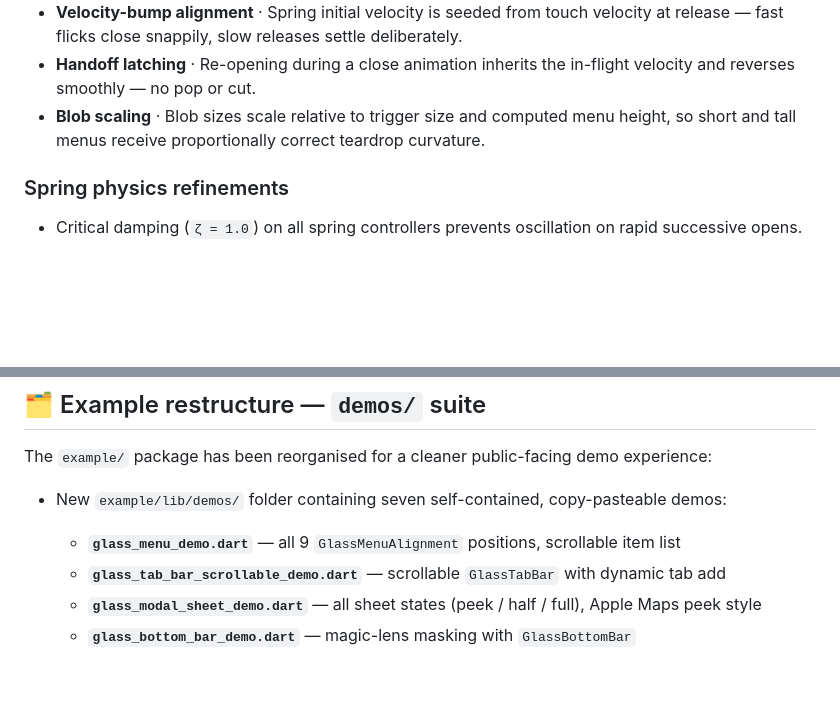
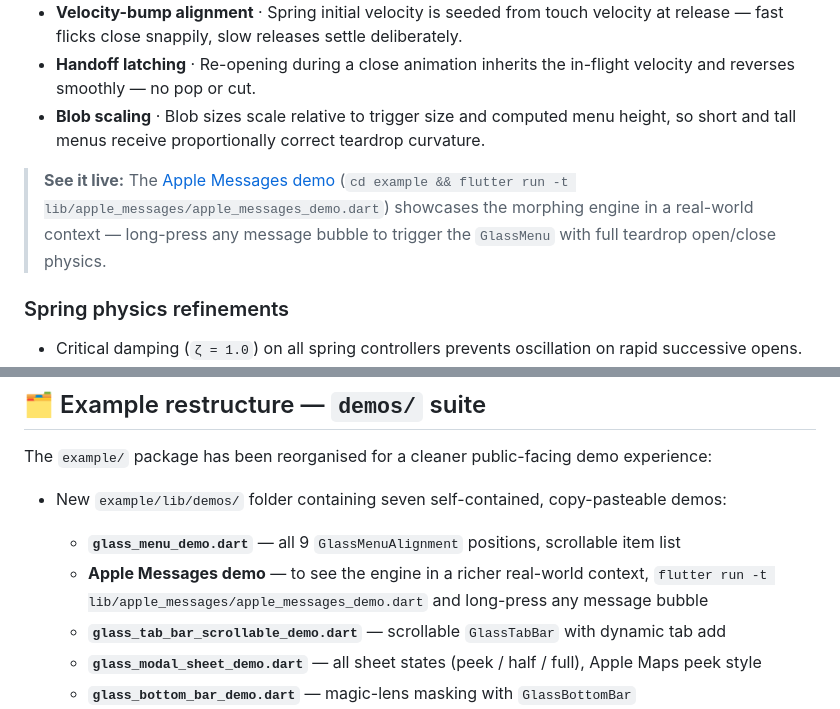
Before and after one commit to JakeThomson/liquid_glass_widgets, a Markdown page: CHANGELOG.md, 2 parts joined by grey strips. GitHub-like rendering; blank space fills up the shorter version.

Commit message:
docs: add Apple Messages demo callout to 0.11.0 CHANGELOG for morphing engine showcase

```diff
--- a/CHANGELOG.md
+++ b/CHANGELOG.md
@@ -35,6 +35,8 @@ The SDF metaball shader creates the teardrop neck between the blobs automaticall
 - **Handoff latching** · Re-opening during a close animation inherits the in-flight velocity and reverses smoothly — no pop or cut.
 - **Blob scaling** · Blob sizes scale relative to trigger size and computed menu height, so short and tall menus receive proportionally correct teardrop curvature.
 
+> **See it live:** The [Apple Messages demo](example/lib/apple_messages/apple_messages_demo.dart) (`cd example && flutter run -t lib/apple_messages/apple_messages_demo.dart`) showcases the morphing engine in a real-world context — long-press any message bubble to trigger the `GlassMenu` with full teardrop open/close physics.
+
 ### Spring physics refinements
 
 - Critical damping (`ζ = 1.0`) on all spring controllers prevents oscillation on rapid successive opens.
@@ -50,6 +52,7 @@ The `example/` package has been reorganised for a cleaner public-facing demo exp
 
 - New `example/lib/demos/` folder containing seven self-contained, copy-pasteable demos:
   - **`glass_menu_demo.dart`** — all 9 `GlassMenuAlignment` positions, scrollable item list
+  - **Apple Messages demo** — to see the engine in a richer real-world context, `flutter run -t lib/apple_messages/apple_messages_demo.dart` and long-press any message bubble
   - **`glass_tab_bar_scrollable_demo.dart`** — scrollable `GlassTabBar` with dynamic tab add
   - **`glass_modal_sheet_demo.dart`** — all sheet states (peek / half / full), Apple Maps peek style
   - **`glass_bottom_bar_demo.dart`** — magic-lens masking with `GlassBottomBar`
```
